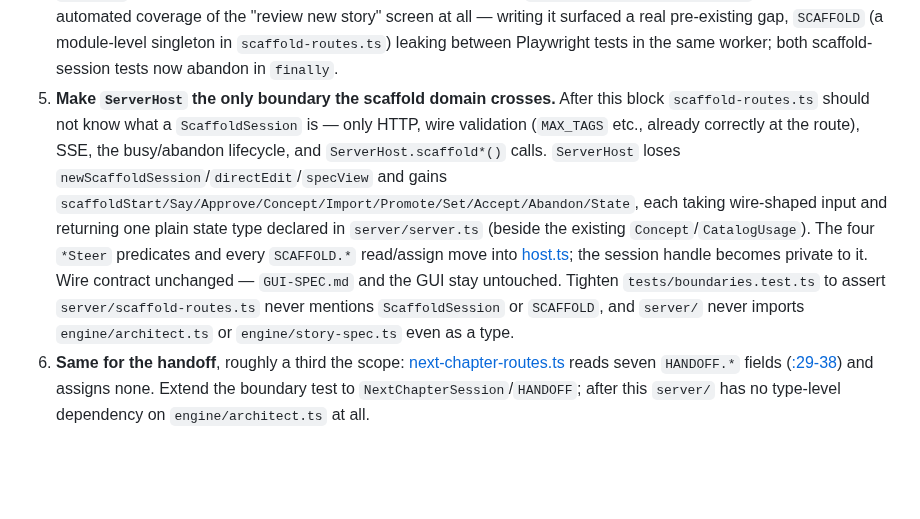
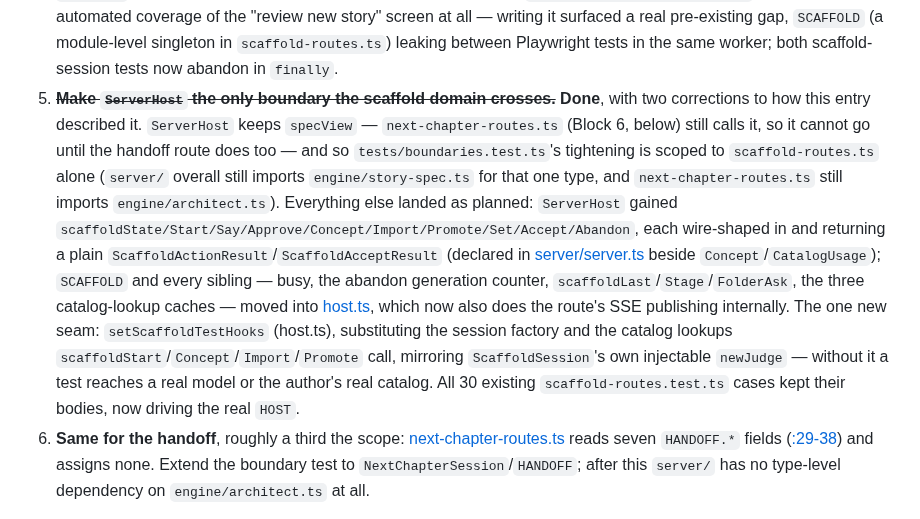
Before and after one commit to pluptak/Story-writer, a Markdown page: PLANS.md, the part around the change. Rendered like a GitHub page; blank space fills up the shorter version.

Commit message:
PLANS.md: mark decoupling Block 5 done, correct its specView/boundary-test scope
Co-Authored-By: Claude Sonnet 5 <noreply@anthropic.com>

```diff
--- a/PLANS.md
+++ b/PLANS.md
@@ -794,17 +794,21 @@ place that needs it instead of everywhere.
    automated coverage of the "review new story" screen at all — writing it surfaced a real
    pre-existing gap, `SCAFFOLD` (a module-level singleton in `scaffold-routes.ts`) leaking between
    Playwright tests in the same worker; both scaffold-session tests now abandon in `finally`.
-5. **Make `ServerHost` the only boundary the scaffold domain crosses.** After this block
-   `scaffold-routes.ts` should not know what a `ScaffoldSession` is — only HTTP, wire validation
-   (`MAX_TAGS` etc., already correctly at the route), SSE, the busy/abandon lifecycle, and
-   `ServerHost.scaffold*()` calls. `ServerHost` loses `newScaffoldSession`/`directEdit`/`specView` and
-   gains `scaffoldStart/Say/Approve/Concept/Import/Promote/Set/Accept/Abandon/State`, each taking
-   wire-shaped input and returning one plain state type declared in `server/server.ts` (beside the
-   existing `Concept`/`CatalogUsage`). The four `*Steer` predicates and every `SCAFFOLD.*` read/assign
-   move into [host.ts](host.ts); the session handle becomes private to it. Wire contract unchanged —
-   `GUI-SPEC.md` and the GUI stay untouched. Tighten `tests/boundaries.test.ts` to assert
-   `server/scaffold-routes.ts` never mentions `ScaffoldSession` or `SCAFFOLD`, and `server/` never
-   imports `engine/architect.ts` or `engine/story-spec.ts` even as a type.
+5. ~~**Make `ServerHost` the only boundary the scaffold domain crosses.**~~ **Done**, with two
+   corrections to how this entry described it. `ServerHost` keeps `specView` — `next-chapter-routes.ts`
+   (Block 6, below) still calls it, so it cannot go until the handoff route does too — and so
+   `tests/boundaries.test.ts`'s tightening is scoped to `scaffold-routes.ts` alone (`server/` overall
+   still imports `engine/story-spec.ts` for that one type, and `next-chapter-routes.ts` still imports
+   `engine/architect.ts`). Everything else landed as planned: `ServerHost` gained
+   `scaffoldState/Start/Say/Approve/Concept/Import/Promote/Set/Accept/Abandon`, each wire-shaped in
+   and returning a plain `ScaffoldActionResult`/`ScaffoldAcceptResult` (declared in
+   [server/server.ts](server/server.ts) beside `Concept`/`CatalogUsage`); `SCAFFOLD` and every sibling
+   — busy, the abandon generation counter, `scaffoldLast`/`Stage`/`FolderAsk`, the three catalog-lookup
+   caches — moved into [host.ts](host.ts), which now also does the route's SSE publishing internally.
+   The one new seam: `setScaffoldTestHooks` (host.ts), substituting the session factory and the
+   catalog lookups `scaffoldStart`/`Concept`/`Import`/`Promote` call, mirroring `ScaffoldSession`'s
+   own injectable `newJudge` — without it a test reaches a real model or the author's real catalog.
+   All 30 existing `scaffold-routes.test.ts` cases kept their bodies, now driving the real `HOST`.
 6. **Same for the handoff**, roughly a third the scope:
    [next-chapter-routes.ts](server/next-chapter-routes.ts) reads seven `HANDOFF.*` fields
    ([:29-38](server/next-chapter-routes.ts#L29)) and assigns none. Extend the boundary test to
```
